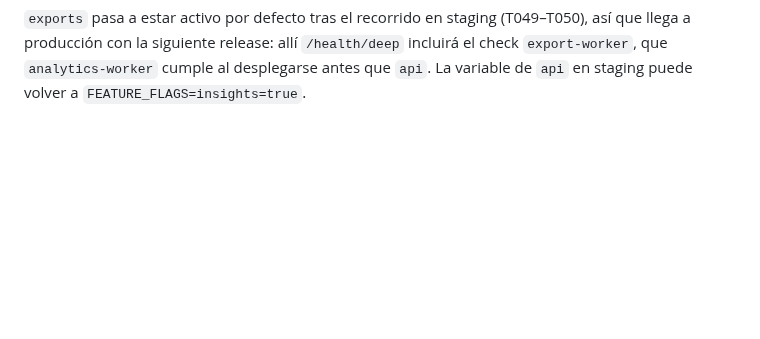
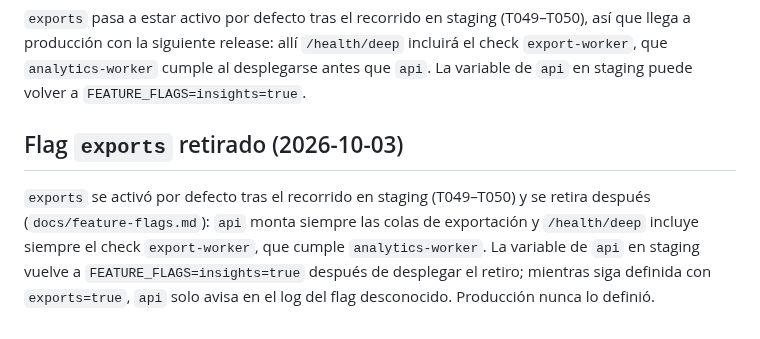
Before and after one commit to xavicrip/elicitacion_requisitos, a Markdown page: docs/adr/0002-despliegue-railway.md, the part around the change. Drawn GitHub-style; blank space fills up the shorter version.

Commit message:
docs(adr): record the retired exports flag
Co-Authored-By: Claude Opus 5.5 <noreply@anthropic.com>

```diff
--- a/docs/adr/0002-despliegue-railway.md
+++ b/docs/adr/0002-despliegue-railway.md
@@ -280,3 +280,11 @@ el propietario, sin redesplegar); producción no define `exports`.
 a producción con la siguiente release: allí `/health/deep` incluirá el check `export-worker`, que
 `analytics-worker` cumple al desplegarse antes que `api`. La variable de `api` en staging puede
 volver a `FEATURE_FLAGS=insights=true`.
+
+## Flag `exports` retirado (2026-10-03)
+
+`exports` se activó por defecto tras el recorrido en staging (T049–T050) y se retira después
+(`docs/feature-flags.md`): `api` monta siempre las colas de exportación y `/health/deep` incluye
+siempre el check `export-worker`, que cumple `analytics-worker`. La variable de `api` en staging
+vuelve a `FEATURE_FLAGS=insights=true` después de desplegar el retiro; mientras siga definida con
+`exports=true`, `api` solo avisa en el log del flag desconocido. Producción nunca lo definió.
```
